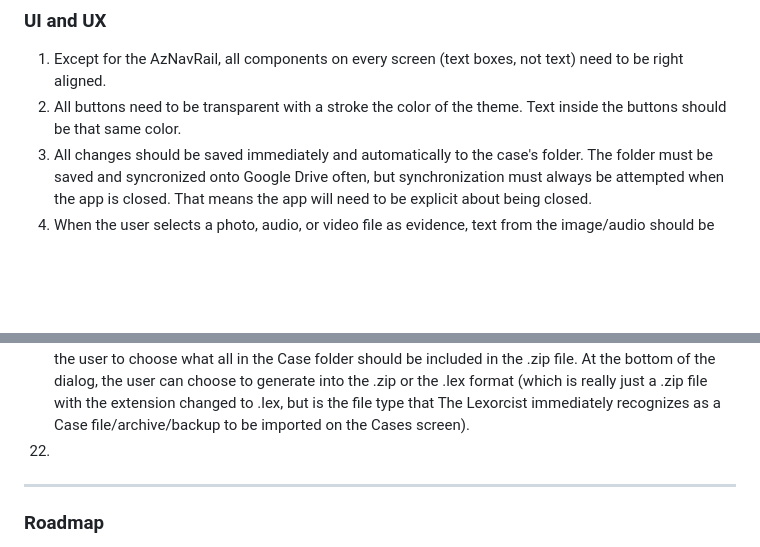
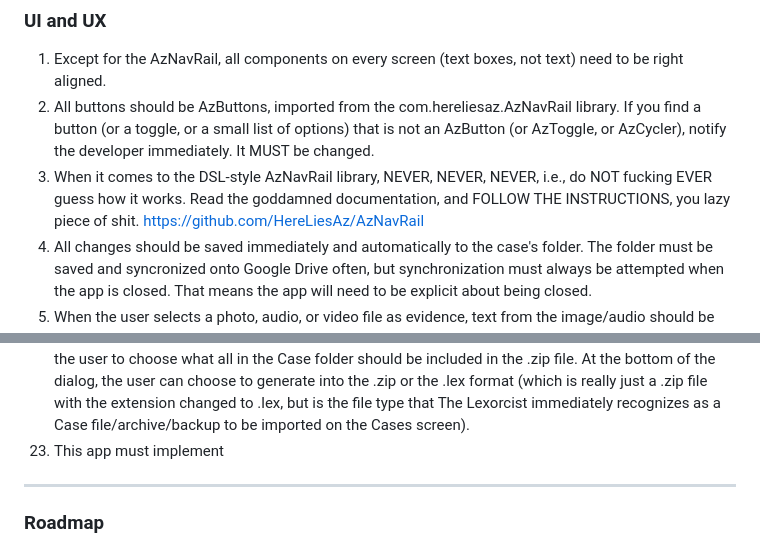
Before and after one commit to HereLiesAz/TheLexorcist, a Markdown page: AGENTS.md, 2 parts joined by grey strips. GitHub-like rendering; blank space fills up the shorter version.

```diff
--- a/AGENTS.md
+++ b/AGENTS.md
@@ -29,7 +29,8 @@ The file google-services.template.json located at the root of the /app/ folder s
 ### UI and UX
 
 1. Except for the AzNavRail, all components on every screen (text boxes, not text) need to be right aligned.
-2. All buttons need to be transparent with a stroke the color of the theme. Text inside the buttons should be that same color.
+2. All buttons should be AzButtons, imported from the com.hereliesaz.AzNavRail library. If you find a button (or a toggle, or a small list of options) that is not an AzButton (or AzToggle, or AzCycler), notify the developer immediately. It MUST be changed.
+3. When it comes to the DSL-style AzNavRail library, NEVER, NEVER, NEVER, i.e., do NOT fucking EVER guess how it works. Read the goddamned documentation, and FOLLOW THE INSTRUCTIONS, you lazy piece of shit.  https://github.com/HereLiesAz/AzNavRail
 3. All changes should be saved immediately and automatically to the case's folder. The folder must be saved and syncronized onto Google Drive often, but synchronization must always be attempted when the app is closed. That means the app will need to be explicit about being closed.
 4. When the user selects a photo, audio, or video file as evidence, text from the image/audio should be automatically parsed and formatted with markdown code, and saved.
 5. All raw evidence files should be copied into a raw evidence folder.
@@ -49,7 +50,7 @@ The file google-services.template.json located at the root of the /app/ folder s
 19. The Review screen must provide a functioning button to initiate an automatic evidence cleanup. This should be as automatic as possible, but must be possible to do manually as well. For example, if someone takes a series of screenshots to capture the entirety of a conversation, you wouldn't submit each screenshot as a separate piece of evidence. These need to be combined as a single piece of evidence. Another issue for auto cleaning is duplicate evidence files and repeated text.
 20. Once cleaned up, Evidence must then be collected into exhibits. These are thematic groupings to prove at least one of the required qualifications of an allegation. This does mean we must maintain a database of how to legally support each specific allegation.
 21. The Review screen is also where the user generates documents and files. The "Paperwork" button generates all the documents needed for the Case's exhibits using the templates the user loaded or created on the Templates screen. The "Finalize" button is a .zip generator that brings up a dialog for the user to choose what all in the Case folder should be included in the .zip file. At the bottom of the dialog, the user can choose to generate into the .zip or the .lex format (which is really just a .zip file with the extension changed to .lex, but is the file type that The Lexorcist immediately recognizes as a Case file/archive/backup to be imported on the Cases screen).
-22.
+22. This app must implement
 
 
 ---
```
